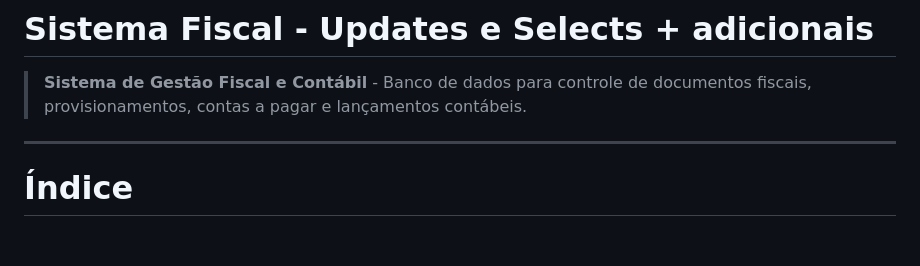
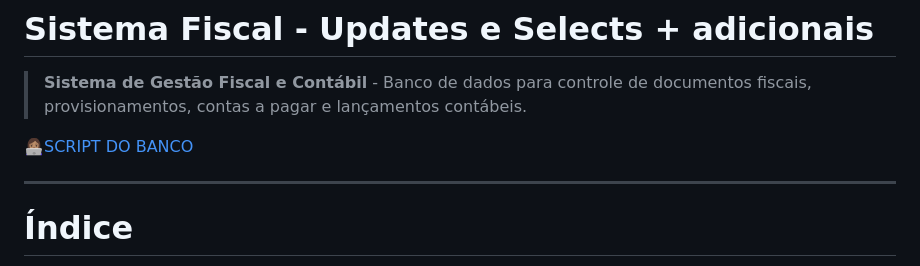
Before and after one commit to Ana-Bastoss/projeto_bd_sistema_fiscal, a Markdown page: README.md, the part around one of its changes. Rendered like a GitHub page; blank space fills up the shorter version.

Commit message:
Update README.md
adicionando arquivos de script e arquivos de pdf + imagens

```diff
--- a/README.md
+++ b/README.md
@@ -1,6 +1,8 @@
 # Sistema Fiscal - Updates e Selects + adicionais
 
 > **Sistema de Gestão Fiscal e Contábil** - Banco de dados para controle de documentos fiscais, provisionamentos, contas a pagar e lançamentos contábeis.
+
+[👩🏽‍💻SCRIPT DO BANCO](Banco_fiscal/Sistema_fiscal.sql)
 
 ---
 
```
Also changed, not shown: other parts of README.md (+1 -1 lines).
